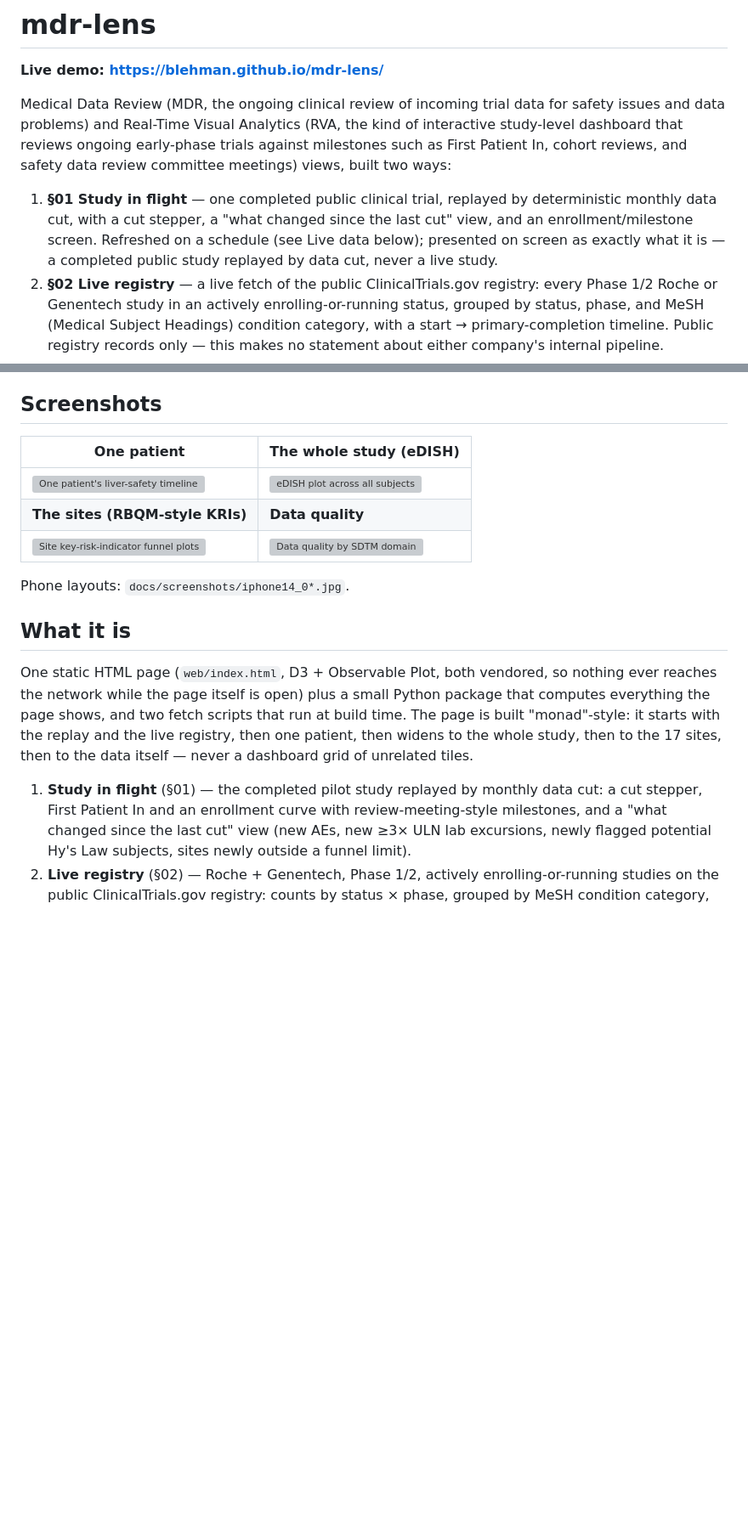
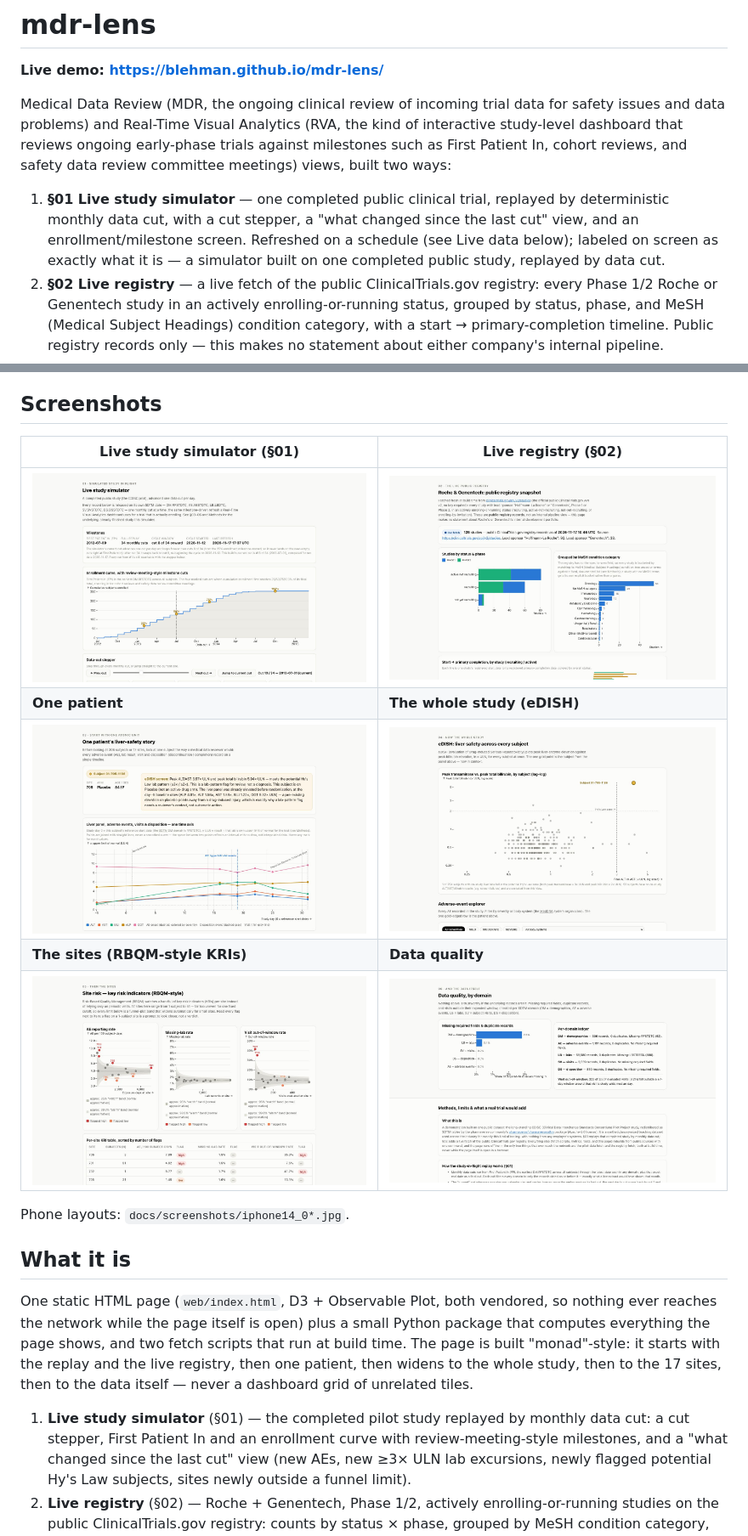
Before and after one commit to blehman/mdr-lens, a Markdown page: README.md, 2 parts joined by grey strips. Shown at 85% size. GitHub-like rendering; pictures changed too: docs/screenshots/desktop_01_inflight.jpg; blank space fills up the shorter version; grey boxes are pictures that could not be loaded.

```diff
--- a/README.md
+++ b/README.md
@@ -8,11 +8,11 @@ interactive study-level dashboard that reviews ongoing early-phase trials agains
 milestones such as First Patient In, cohort reviews, and safety data review
 committee meetings) views, built two ways:
 
-1. **§01 Study in flight** — one completed public clinical trial, replayed by
-   deterministic monthly data cut, with a cut stepper, a "what changed since the
-   last cut" view, and an enrollment/milestone screen. Refreshed on a schedule
-   (see Live data below); presented on screen as exactly what it is — a completed
-   public study replayed by data cut, never a live study.
+1. **§01 Live study simulator** — one completed public clinical trial, replayed
+   by deterministic monthly data cut, with a cut stepper, a "what changed since
+   the last cut" view, and an enrollment/milestone screen. Refreshed on a
+   schedule (see Live data below); labeled on screen as exactly what it is — a
+   simulator built on one completed public study, replayed by data cut.
 2. **§02 Live registry** — a live fetch of the public ClinicalTrials.gov registry:
    every Phase 1/2 Roche or Genentech study in an actively enrolling-or-running
    status, grouped by status, phase, and MeSH (Medical Subject Headings) condition
@@ -52,11 +55,13 @@ real patient, and none of it is related to any employer's systems.
 
 ## Screenshots
 
-| One patient | The whole study (eDISH) |
+| Live study simulator (§01) | Live registry (§02) |
 |---|---|
-| ![One patient's liver-safety timeline](docs/screenshots/desktop_01_patient.jpg) | ![eDISH plot across all subjects](docs/screenshots/desktop_02_study_edish.jpg) |
+| ![Live study simulator: a completed public study replayed by data cut](docs/screenshots/desktop_01_inflight.jpg) | ![Roche & Genentech public registry snapshot](docs/screenshots/desktop_02_registry.jpg) |
+| **One patient** | **The whole study (eDISH)** |
+| ![One patient's liver-safety timeline](docs/screenshots/desktop_03_patient.jpg) | ![eDISH plot across all subjects](docs/screenshots/desktop_04_study_edish.jpg) |
 | **The sites (RBQM-style KRIs)** | **Data quality** |
-| ![Site key-risk-indicator funnel plots](docs/screenshots/desktop_03_sites.jpg) | ![Data quality by SDTM domain](docs/screenshots/desktop_04_quality.jpg) |
+| ![Site key-risk-indicator funnel plots](docs/screenshots/desktop_05_sites.jpg) | ![Data quality by SDTM domain](docs/screenshots/desktop_06_quality.jpg) |
 
 Phone layouts: `docs/screenshots/iphone14_0*.jpg`.
 
@@ -70,8 +75,8 @@ replay and the live registry, then one patient, then widens to the whole study,
 then to the 17 sites, then to the data itself — never a dashboard grid of
 unrelated tiles.
 
-1. **Study in flight** (§01) — the completed pilot study replayed by monthly data
-   cut: a cut stepper, First Patient In and an enrollment curve with
+1. **Live study simulator** (§01) — the completed pilot study replayed by monthly
+   data cut: a cut stepper, First Patient In and an enrollment curve with
    review-meeting-style milestones, and a "what changed since the last cut" view
    (new AEs, new ≥3× ULN lab excursions, newly flagged potential Hy's Law
    subjects, sites newly outside a funnel limit).
```
Also changed, not shown: other parts of README.md (+9 -6 lines), docs/screenshots/iphone14_01_inflight.jpg, docs/screenshots/iphone14_02_registry.jpg, 6 other files.
